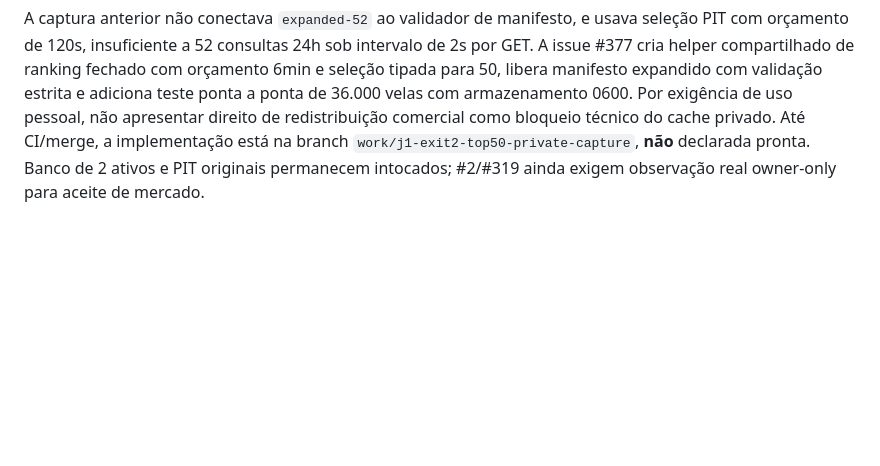
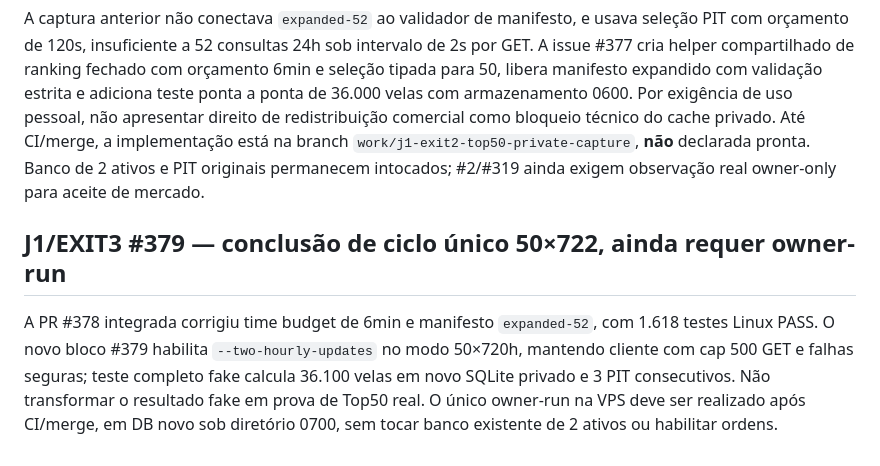
Before and after one commit to leandrosilveiradepaula/crypto-intelligence-agent, a Markdown page: docs/STATUS.md, the part around the change. Drawn GitHub-style; blank space fills up the shorter version.

Commit message:
J1 #379: document one-run 50-asset 3-PIT capture in docs/STATUS.md

```diff
--- a/docs/STATUS.md
+++ b/docs/STATUS.md
@@ -842,3 +842,8 @@ Depois da PR #374/issue #373 integrada em `19d74c71a04d1bbef7015024bd0861ab9a34e
 ## J1/EXIT2 #377 — corrigindo o gargalo efetivo de 50 ativos (30/10/2026)
 
 A captura anterior não conectava `expanded-52` ao validador de manifesto, e usava seleção PIT com orçamento de 120s, insuficiente a 52 consultas 24h sob intervalo de 2s por GET. A issue #377 cria helper compartilhado de ranking fechado com orçamento 6min e seleção tipada para 50, libera manifesto expandido com validação estrita e adiciona teste ponta a ponta de 36.000 velas com armazenamento 0600. Por exigência de uso pessoal, não apresentar direito de redistribuição comercial como bloqueio técnico do cache privado. Até CI/merge, a implementação está na branch `work/j1-exit2-top50-private-capture`, **não** declarada pronta. Banco de 2 ativos e PIT originais permanecem intocados; #2/#319 ainda exigem observação real owner-only para aceite de mercado.
+
+
+## J1/EXIT3 #379 — conclusão de ciclo único 50×722, ainda requer owner-run
+
+A PR #378 integrada corrigiu time budget de 6min e manifesto `expanded-52`, com 1.618 testes Linux PASS. O novo bloco #379 habilita `--two-hourly-updates` no modo 50×720h, mantendo cliente com cap 500 GET e falhas seguras; teste completo fake calcula 36.100 velas em novo SQLite privado e 3 PIT consecutivos. Não transformar o resultado fake em prova de Top50 real. O único owner-run na VPS deve ser realizado após CI/merge, em DB novo sob diretório 0700, sem tocar banco existente de 2 ativos ou habilitar ordens.
```
